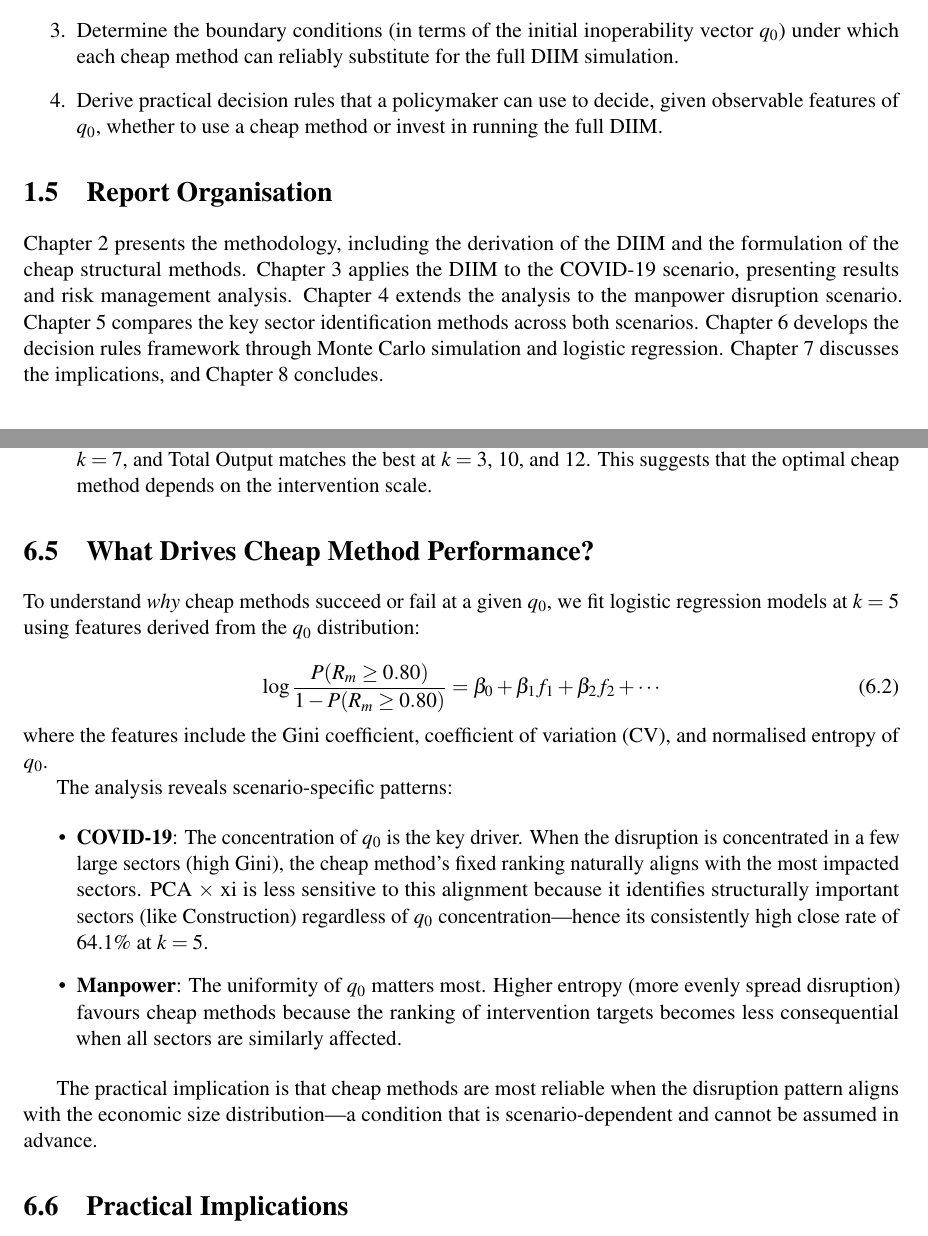
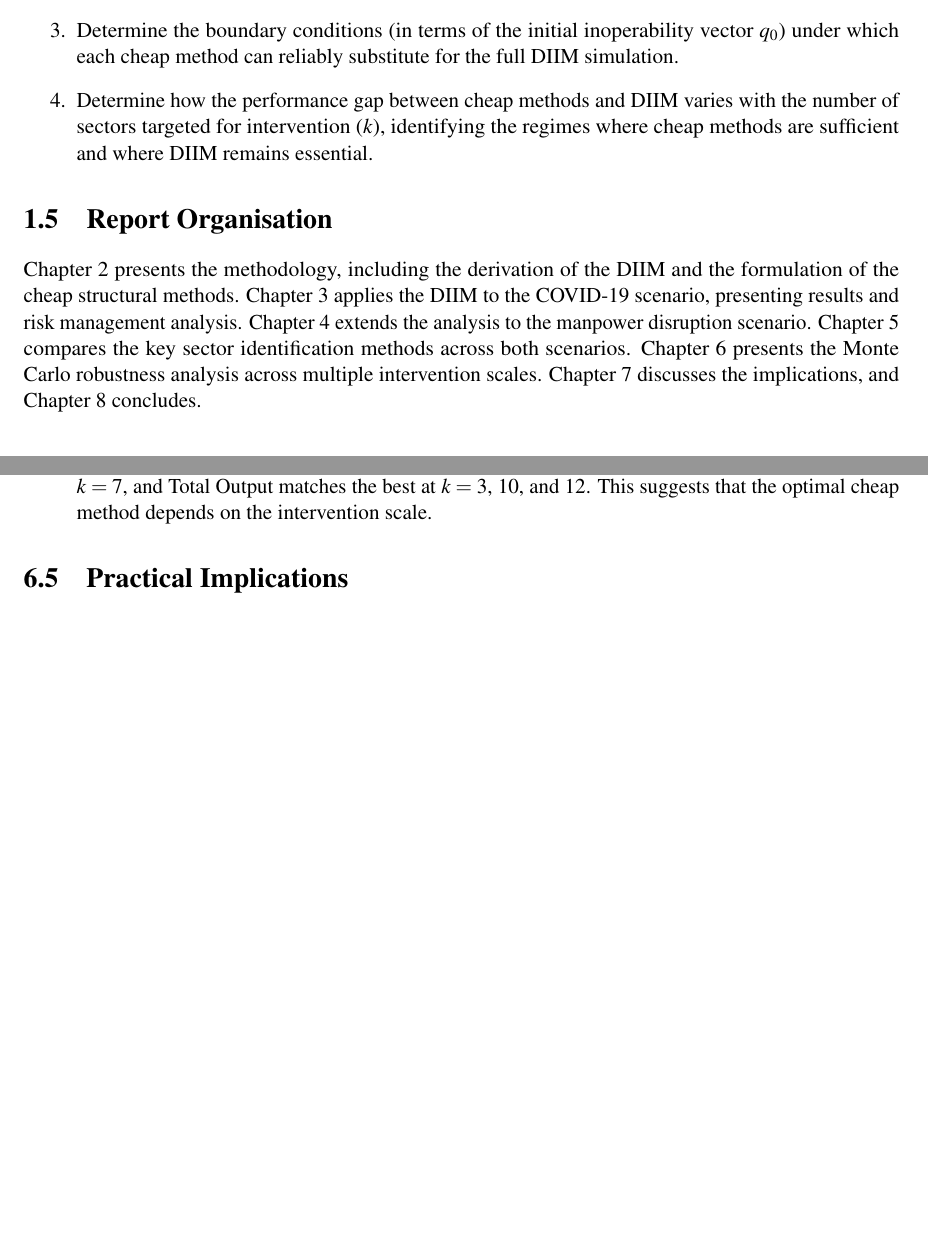
Before and after one commit to yeohyuyong/FYP-Code, a LaTeX thesis (fyp report/main.tex, which reads fyp report/Chapter1/Chapter1.tex, fyp report/Chapter6/Chapter6.tex): two parts of pages 8 and 28 of 39 before the commit and two parts of pages 8 and 28 of 38 after it, joined at a grey line, cut so that both start at the same text, the shorter picture padded with empty space. Compiled offline with pdfLaTeX.

Commit message:
refactor: remove logistic regression section from report
Remove decision rules via logistic regression from Chapter 6 and clean
up all references in Chapters 1, 7, and 8. The mean ratio and close
rate tables already tell the full story without the regression analysis.

Co-Authored-By: Claude Opus 4.6 <noreply@anthropic.com>

```diff
--- a/fyp report/Chapter1/Chapter1.tex
+++ b/fyp report/Chapter1/Chapter1.tex
@@ -34,12 +34,12 @@ This study addresses the following objectives:
     \item Apply the DIIM framework to two disruption scenarios relevant to Singapore: the COVID-19 pandemic (15~sectors, 2019 IO table) and a manpower disruption (107~sectors, 2022 IO table).
     \item Evaluate five cheap structural methods for key sector identification---Total Output, PCA $\times$ xi, PageRank $\times$ xi, BL $\times$ xi, and FL $\times$ xi---against the DIIM benchmark.
     \item Determine the boundary conditions (in terms of the initial inoperability vector $q_0$) under which each cheap method can reliably substitute for the full DIIM simulation.
-    \item Derive practical decision rules that a policymaker can use to decide, given observable features of $q_0$, whether to use a cheap method or invest in running the full DIIM.
+    \item Determine how the performance gap between cheap methods and DIIM varies with the number of sectors targeted for intervention ($k$), identifying the regimes where cheap methods are sufficient and where DIIM remains essential.
 \end{enumerate}
 
 \section{Report Organisation}
 
-Chapter~2 presents the methodology, including the derivation of the DIIM and the formulation of the cheap structural methods. Chapter~3 applies the DIIM to the COVID-19 scenario, presenting results and risk management analysis. Chapter~4 extends the analysis to the manpower disruption scenario. Chapter~5 compares the key sector identification methods across both scenarios. Chapter~6 develops the decision rules framework through Monte Carlo simulation and logistic regression. Chapter~7 discusses the implications, and Chapter~8 concludes.
+Chapter~2 presents the methodology, including the derivation of the DIIM and the formulation of the cheap structural methods. Chapter~3 applies the DIIM to the COVID-19 scenario, presenting results and risk management analysis. Chapter~4 extends the analysis to the manpower disruption scenario. Chapter~5 compares the key sector identification methods across both scenarios. Chapter~6 presents the Monte Carlo robustness analysis across multiple intervention scales. Chapter~7 discusses the implications, and Chapter~8 concludes.
 
 %=== END OF CHAPTER ONE ===
 \newpage
--- a/fyp report/Chapter6/Chapter6.tex
+++ b/fyp report/Chapter6/Chapter6.tex
@@ -155,28 +155,6 @@ Several patterns emerge from the multi-$k$ tables:
 \end{enumerate}
 
 
-\section{What Drives Cheap Method Performance?}
-
-To understand \emph{why} cheap methods succeed or fail at a given $q_0$, we fit logistic regression models at $k = 5$ using features derived from the $q_0$ distribution:
-
-\begin{equation}
-    \log \frac{P(R_m \geq 0.80)}{1 - P(R_m \geq 0.80)} = \beta_0 + \beta_1 f_1 + \beta_2 f_2 + \cdots
-    \label{eq:logistic-regression}
-\end{equation}
-
-\noindent where the features include the Gini coefficient, coefficient of variation (CV), and normalised entropy of $q_0$.
-
-The analysis reveals scenario-specific patterns:
-
-\begin{itemize}
-    \item \textbf{COVID-19}: The concentration of $q_0$ is the key driver. When the disruption is concentrated in a few large sectors (high Gini), the cheap method's fixed ranking naturally aligns with the most impacted sectors. PCA $\times$ xi is less sensitive to this alignment because it identifies structurally important sectors (like Construction) regardless of $q_0$ concentration---hence its consistently high close rate of 64.1\% at $k = 5$.
-
-    \item \textbf{Manpower}: The uniformity of $q_0$ matters most. Higher entropy (more evenly spread disruption) favours cheap methods because the ranking of intervention targets becomes less consequential when all sectors are similarly affected.
-\end{itemize}
-
-The practical implication is that cheap methods are most reliable when the disruption pattern aligns with the economic size distribution---a condition that is scenario-dependent and cannot be assumed in advance.
-
-
 \section{Practical Implications}
 
 The multi-$k$ analysis leads to the following practical guidelines:
```
Also changed, not shown: fyp report/Chapter7/Chapter7.tex (+1 -1 lines), fyp report/Chapter8/Chapter8.tex (+1 -1 lines), fyp report/main.pdf.
